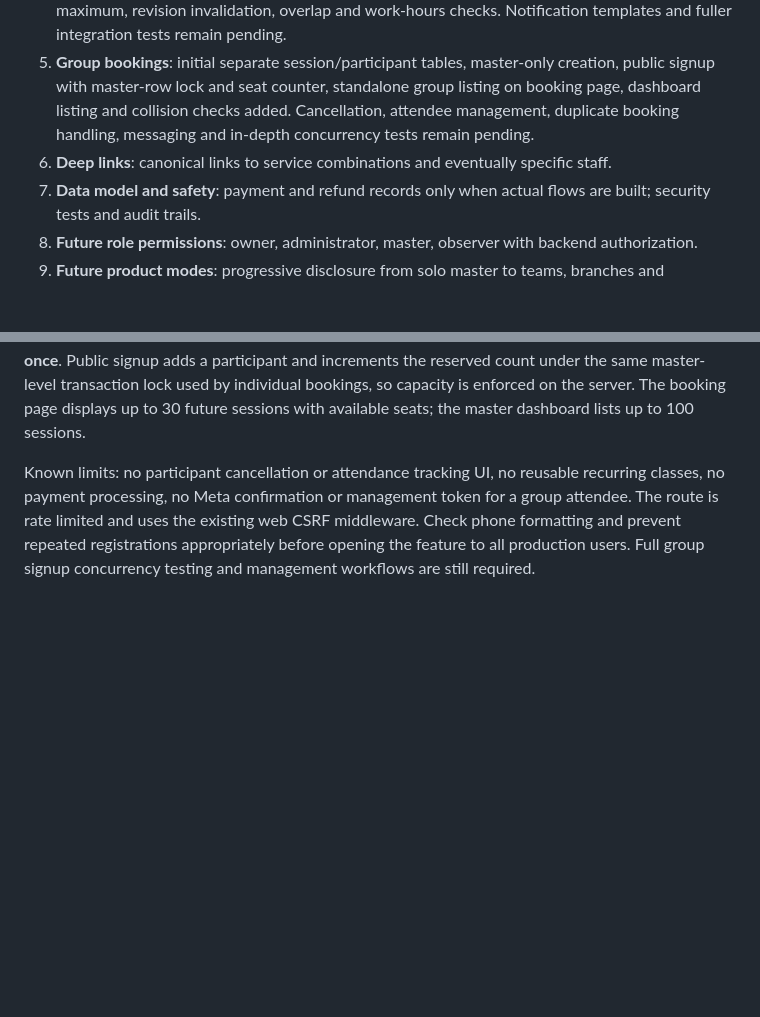
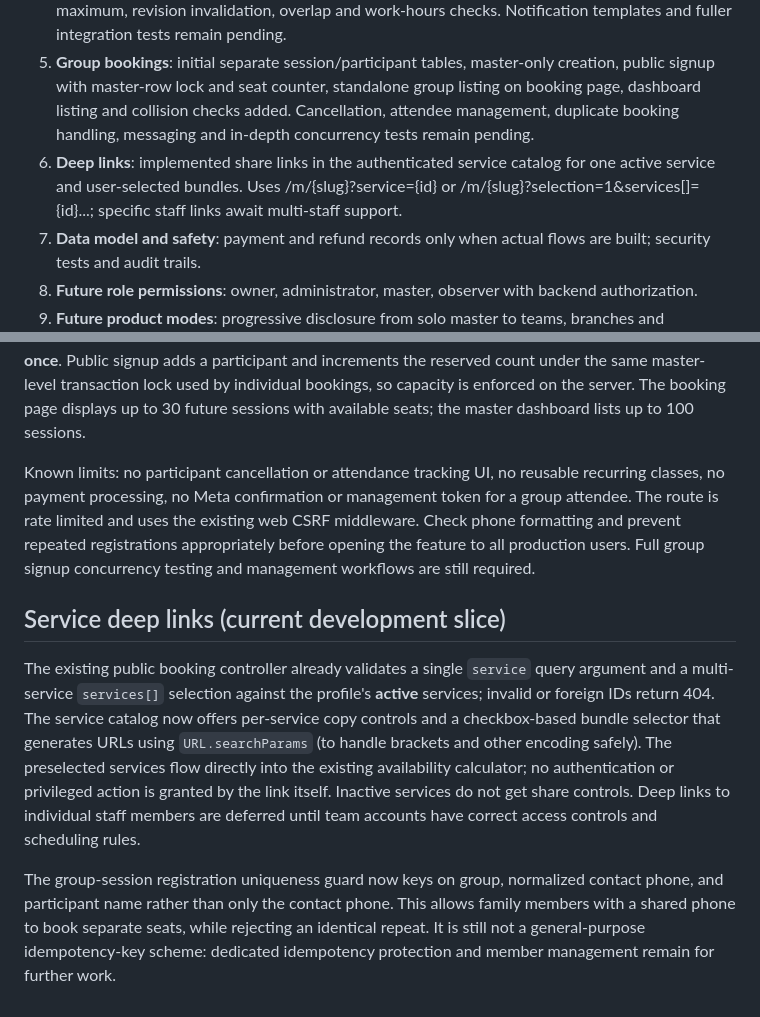
Before and after one commit to NOVAacc/master, a Markdown page: docs/bosh-booking-roadmap-2026-10.md, 2 parts joined by grey strips. Drawn GitHub-style; blank space fills up the shorter version.

Commit message:
Document working service deep links and group attendee duplicate protections

```diff
--- a/docs/bosh-booking-roadmap-2026-10.md
+++ b/docs/bosh-booking-roadmap-2026-10.md
@@ -9,7 +9,7 @@ This document defines the requested scope without implying that all modules are
 3. **Notification events**: an idempotent reminder-planning ledger and dry-run command now exist. A verified approved reminder template, delivery worker, robust final dispatch checks and webhook-based delivery status are still pending.
 4. **Client self-service**: initial signed-link cancellation and transactional rescheduling implemented. The client receives a 30-day link in the booking receipt; 2-hour change cutoff, two-reschedule maximum, revision invalidation, overlap and work-hours checks. Notification templates and fuller integration tests remain pending.
 5. **Group bookings**: initial separate session/participant tables, master-only creation, public signup with master-row lock and seat counter, standalone group listing on booking page, dashboard listing and collision checks added. Cancellation, attendee management, duplicate booking handling, messaging and in-depth concurrency tests remain pending.
-6. **Deep links**: canonical links to service combinations and eventually specific staff.
+6. **Deep links**: implemented share links in the authenticated service catalog for one active service and user-selected bundles. Uses /m/{slug}?service={id} or /m/{slug}?selection=1&services[]={id}...; specific staff links await multi-staff support.
 7. **Data model and safety**: payment and refund records only when actual flows are built; security tests and audit trails.
 8. **Future role permissions**: owner, administrator, master, observer with backend authorization.
 9. **Future product modes**: progressive disclosure from solo master to teams, branches and enterprise.
@@ -78,3 +78,10 @@ This initial capability is only placed on the booking receipt. It is not inserte
 An authenticated master can create a group session using an existing active service, its duration, a local start time and a capacity of 2–100 seats. New sessions cannot overlap working breaks, blocked intervals, other group sessions or individual appointments. An open session blocks the master's time **once**. Public signup adds a participant and increments the reserved count under the same master-level transaction lock used by individual bookings, so capacity is enforced on the server. The booking page displays up to 30 future sessions with available seats; the master dashboard lists up to 100 sessions.
 
 Known limits: no participant cancellation or attendance tracking UI, no reusable recurring classes, no payment processing, no Meta confirmation or management token for a group attendee. The route is rate limited and uses the existing web CSRF middleware. Check phone formatting and prevent repeated registrations appropriately before opening the feature to all production users. Full group signup concurrency testing and management workflows are still required.
+
+
+## Service deep links (current development slice)
+
+The existing public booking controller already validates a single `service` query argument and a multi-service `services[]` selection against the profile's **active** services; invalid or foreign IDs return 404. The service catalog now offers per-service copy controls and a checkbox-based bundle selector that generates URLs using `URL.searchParams` (to handle brackets and other encoding safely). The preselected services flow directly into the existing availability calculator; no authentication or privileged action is granted by the link itself. Inactive services do not get share controls. Deep links to individual staff members are deferred until team accounts have correct access controls and scheduling rules.
+
+The group-session registration uniqueness guard now keys on group, normalized contact phone, and participant name rather than only the contact phone. This allows family members with a shared phone to book separate seats, while rejecting an identical repeat. It is still not a general-purpose idempotency-key scheme: dedicated idempotency protection and member management remain for further work.
```
